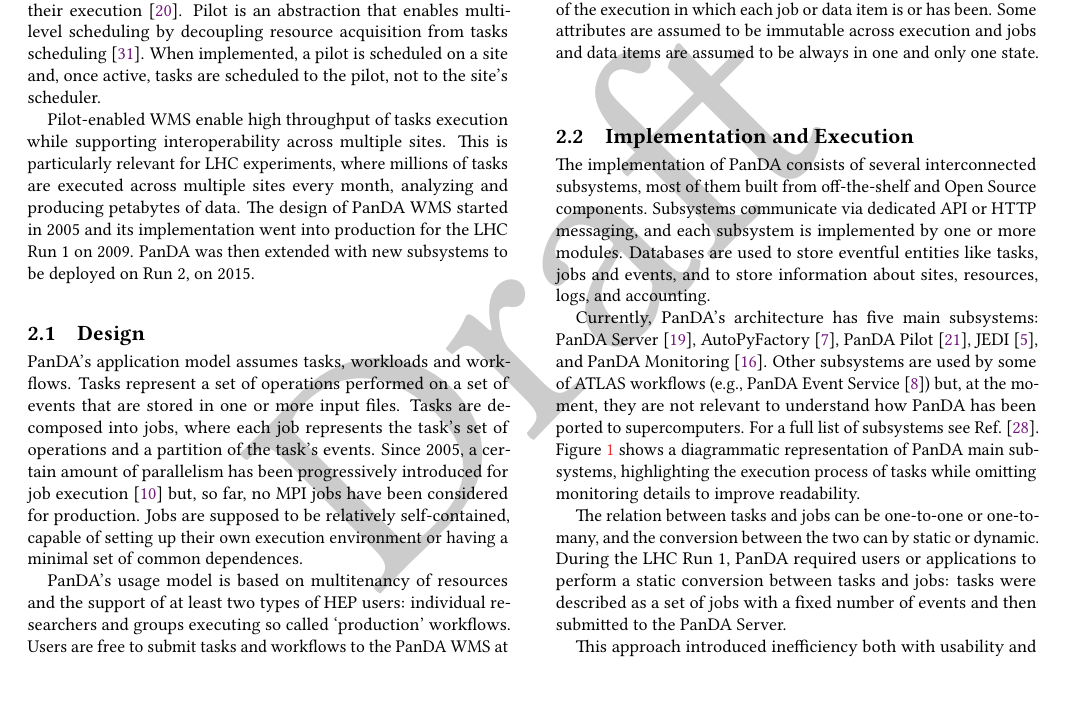
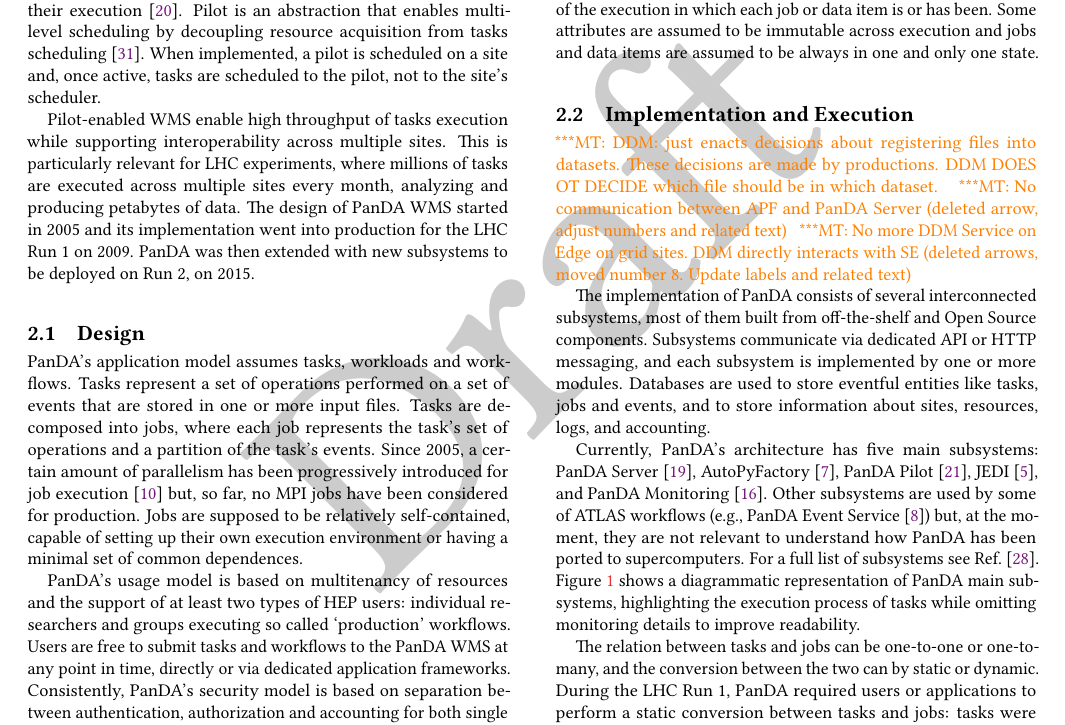
Before and after one commit to ATLAS-Titan/PanDA-WMS-paper, a LaTeX paper (paper.tex, which reads PandaOverview.tex): part of page 2 of 15, cut so that both start at the same text, the shorter picture padded with empty space. Compiled offline with pdfLaTeX.

Commit message:
Record comments and changes from Danila

```diff
--- a/PandaOverview.tex
+++ b/PandaOverview.tex
@@ -113,6 +113,14 @@
 % -----------------------------------------------------------------------------
 \subsection{Implementation and Execution}
 \label{ssec:panda_arch}
+
+\mtnote{DDM: just enacts decisions about registering files into datasets. These
+decisions are made by productions. DDM DOES OT DECIDE which file should be in
+which dataset.}
+\mtnote{No communication between APF and PanDA Server (deleted arrow, adjust
+numbers and related text)}
+\mtnote{No more DDM Service on Edge on grid sites. DDM directly interacts with
+SE (deleted arrows, moved number 8. Update labels and related text)}
 
 The implementation of PanDA consists of several interconnected subsystems, most
 of them built from off-the-shelf and Open Source components. Subsystems
```
